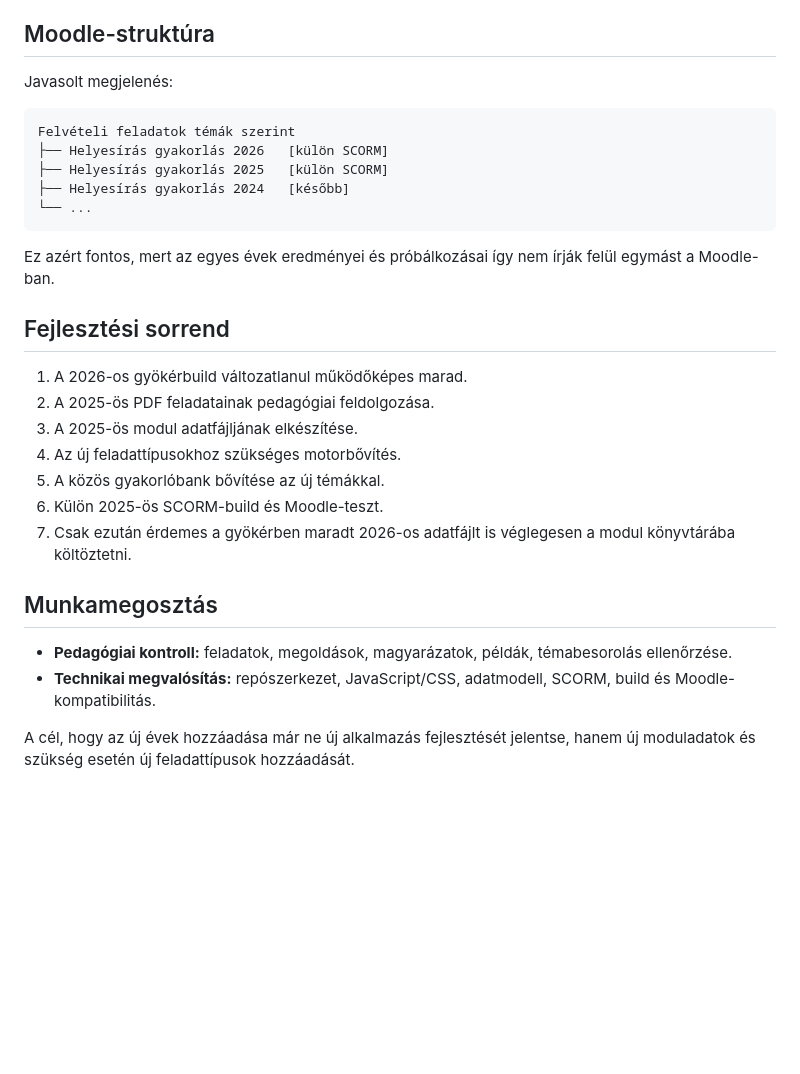
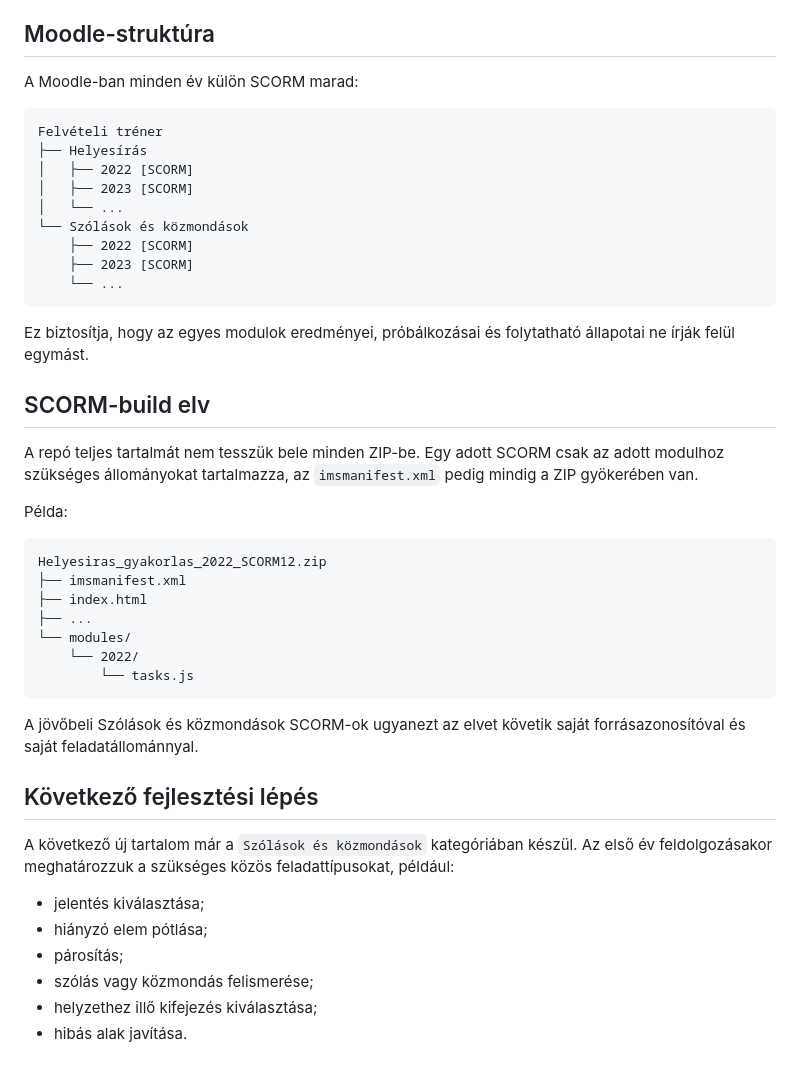
Before and after one commit to bsuszter/felveteli-trener, a Markdown page: docs/architecture.md, the part around one of its changes. GitHub-like rendering; blank space fills up the shorter version.

Commit message:
Describe multi-category trainer architecture

````diff
--- a/docs/architecture.md
+++ b/docs/architecture.md
@@ -64,31 +87,47 @@ Az alábbi funkciók minden év moduljában közösek maradnak:
 
 ## Moodle-struktúra
 
-Javasolt megjelenés:
+A Moodle-ban minden év külön SCORM marad:
 
 ```text
-Felvételi feladatok témák szerint
-├── Helyesírás gyakorlás 2026   [külön SCORM]
-├── Helyesírás gyakorlás 2025   [külön SCORM]
-├── Helyesírás gyakorlás 2024   [később]
-└── ...
+Felvételi tréner
+├── Helyesírás
+│   ├── 2022 [SCORM]
+│   ├── 2023 [SCORM]
+│   └── ...
+└── Szólások és közmondások
+    ├── 2022 [SCORM]
+    ├── 2023 [SCORM]
+    └── ...
 ```
 
-Ez azért fontos, mert az egyes évek eredményei és próbálkozásai így nem írják felül egymást a Moodle-ban.
+Ez biztosítja, hogy az egyes modulok eredményei, próbálkozásai és folytatható állapotai ne írják felül egymást.
 
-## Fejlesztési sorrend
+## SCORM-build elv
 
-1. A 2026-os gyökérbuild változatlanul működőképes marad.
-2. A 2025-ös PDF feladatainak pedagógiai feldolgozása.
-3. A 2025-ös modul adatfájljának elkészítése.
-4. Az új feladattípusokhoz szükséges motorbővítés.
-5. A közös gyakorlóbank bővítése az új témákkal.
-6. Külön 2025-ös SCORM-build és Moodle-teszt.
-7. Csak ezután érdemes a gyökérben maradt 2026-os adatfájlt is véglegesen a modul könyvtárába költöztetni.
+A repó teljes tartalmát nem tesszük bele minden ZIP-be. Egy adott SCORM csak az adott modulhoz szükséges állományokat tartalmazza, az `imsmanifest.xml` pedig mindig a ZIP gyökerében van.
 
-## Munkamegosztás
+Példa:
 
-- **Pedagógiai kontroll:** feladatok, megoldások, magyarázatok, példák, témabesorolás ellenőrzése.
-- **Technikai megvalósítás:** repószerkezet, JavaScript/CSS, adatmodell, SCORM, build és Moodle-kompatibilitás.
+```text
+Helyesiras_gyakorlas_2022_SCORM12.zip
+├── imsmanifest.xml
+├── index.html
+├── ...
+└── modules/
+    └── 2022/
+        └── tasks.js
+```
 
-A cél, hogy az új évek hozzáadása már ne új alkalmazás fejlesztését jelentse, hanem új moduladatok és szükség esetén új feladattípusok hozzáadását.
+A jövőbeli Szólások és közmondások SCORM-ok ugyanezt az elvet követik saját forrásazonosítóval és saját feladatállománnyal.
+
+## Következő fejlesztési lépés
+
+A következő új tartalom már a `Szólások és közmondások` kategóriában készül. Az első év feldolgozásakor meghatározzuk a szükséges közös feladattípusokat, például:
+
+- jelentés kiválasztása;
+- hiányzó elem pótlása;
+- párosítás;
+- szólás vagy közmondás felismerése;
+- helyzethez illő kifejezés kiválasztása;
+- hibás alak javítása.
````
Also changed, not shown: other parts of docs/architecture.md (+68 -45 lines).
